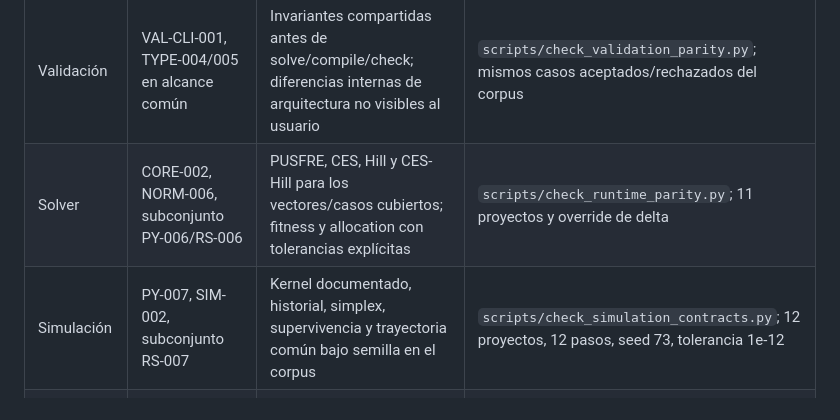
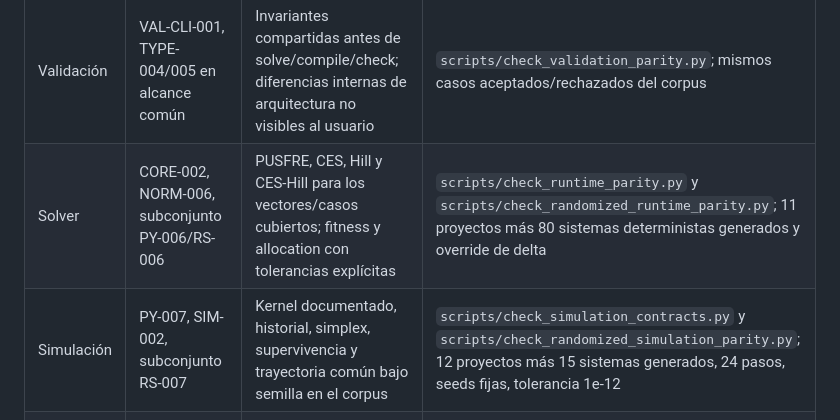
Before and after one commit to orbitalronin94/ronin-lang, a Markdown page: docs/runtime-v0.5-profile-proposal.md, the part around the change. GitHub-like rendering.

Commit message:
docs: include randomized parity evidence in v0.5 profile

```diff
--- a/docs/runtime-v0.5-profile-proposal.md
+++ b/docs/runtime-v0.5-profile-proposal.md
@@ -25,8 +25,8 @@ No será todavía el lenguaje general de MDES: no incluye funciones generales, m
 | Modelo de proyecto | CORE-001, LANG-001–004, TYPE-001, TYPE-003 | Declaraciones system/agent/params, campos escalares y metadata admitida; AST/modelo Python y Rust | Corpus positivo/negativo; metadata anidada; no implica tipos de usuario |
 | Parser | PARSER-001, PY-003/004, RS-001/002, subconjunto LANG-005 | Tokens, escapes, Unicode, ubicaciones de error y arrays/objetos en los contextos admitidos | `scripts/check_parser_parity.py`; 9 archivos válidos, 3 fuentes inline válidas y 29 inválidas |
 | Validación | VAL-CLI-001, TYPE-004/005 en alcance común | Invariantes compartidas antes de solve/compile/check; diferencias internas de arquitectura no visibles al usuario | `scripts/check_validation_parity.py`; mismos casos aceptados/rechazados del corpus |
-| Solver | CORE-002, NORM-006, subconjunto PY-006/RS-006 | PUSFRE, CES, Hill y CES-Hill para los vectores/casos cubiertos; fitness y allocation con tolerancias explícitas | `scripts/check_runtime_parity.py`; 11 proyectos y override de delta |
-| Simulación | PY-007, SIM-002, subconjunto RS-007 | Kernel documentado, historial, simplex, supervivencia y trayectoria común bajo semilla en el corpus | `scripts/check_simulation_contracts.py`; 12 proyectos, 12 pasos, seed 73, tolerancia 1e-12 |
+| Solver | CORE-002, NORM-006, subconjunto PY-006/RS-006 | PUSFRE, CES, Hill y CES-Hill para los vectores/casos cubiertos; fitness y allocation con tolerancias explícitas | `scripts/check_runtime_parity.py` y `scripts/check_randomized_runtime_parity.py`; 11 proyectos más 80 sistemas deterministas generados y override de delta |
+| Simulación | PY-007, SIM-002, subconjunto RS-007 | Kernel documentado, historial, simplex, supervivencia y trayectoria común bajo semilla en el corpus | `scripts/check_simulation_contracts.py` y `scripts/check_randomized_simulation_parity.py`; 12 proyectos más 15 sistemas generados, 24 pasos, seeds fijas, tolerancia 1e-12 |
 | IR | INTEROP-008, BUILD-001, RS-004/005 | Compilación validada a JSON IR v1; metadata anidada y números no finitos normalizados | `scripts/check_ir_parity.py`; 12 proyectos válidos y 4 rechazos |
 | CLI | PY-009, RS-009, BUILD-007, subconjunto BUILD-013/014 | `list`, `check`, `solve`, `run`, `compile`, `simulate`; `run` procesa todos los sistemas y `solve` selecciona el primero por defecto | Tests de integración; 13 fallos compartidos; textos/códigos exactos de error no son idénticos |
 | CSV | INTEROP-009 | Exportación CLI de resultados del esquema actual en Python y Rust | `scripts/check_csv_parity.py`; 11 proyectos y un multi-sistema; helpers CSV cubren coma, comillas, CR/LF en tests unitarios |
```
